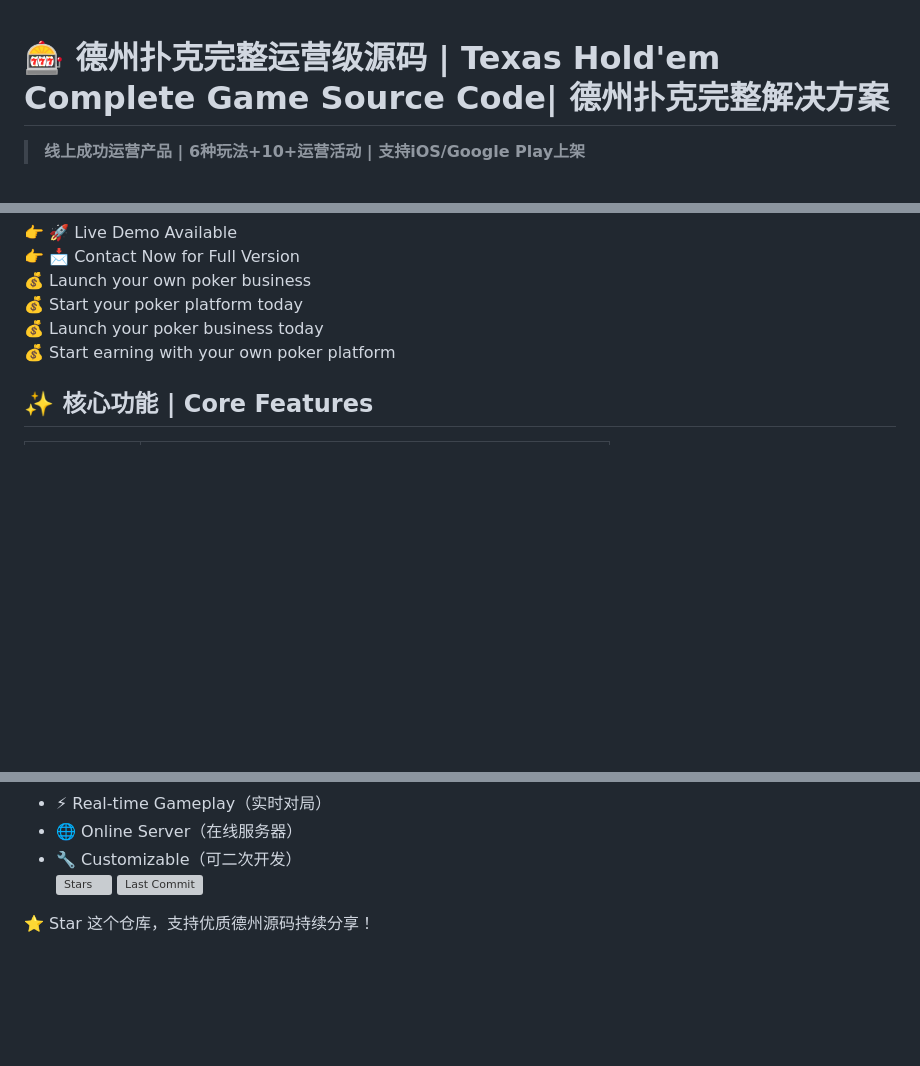
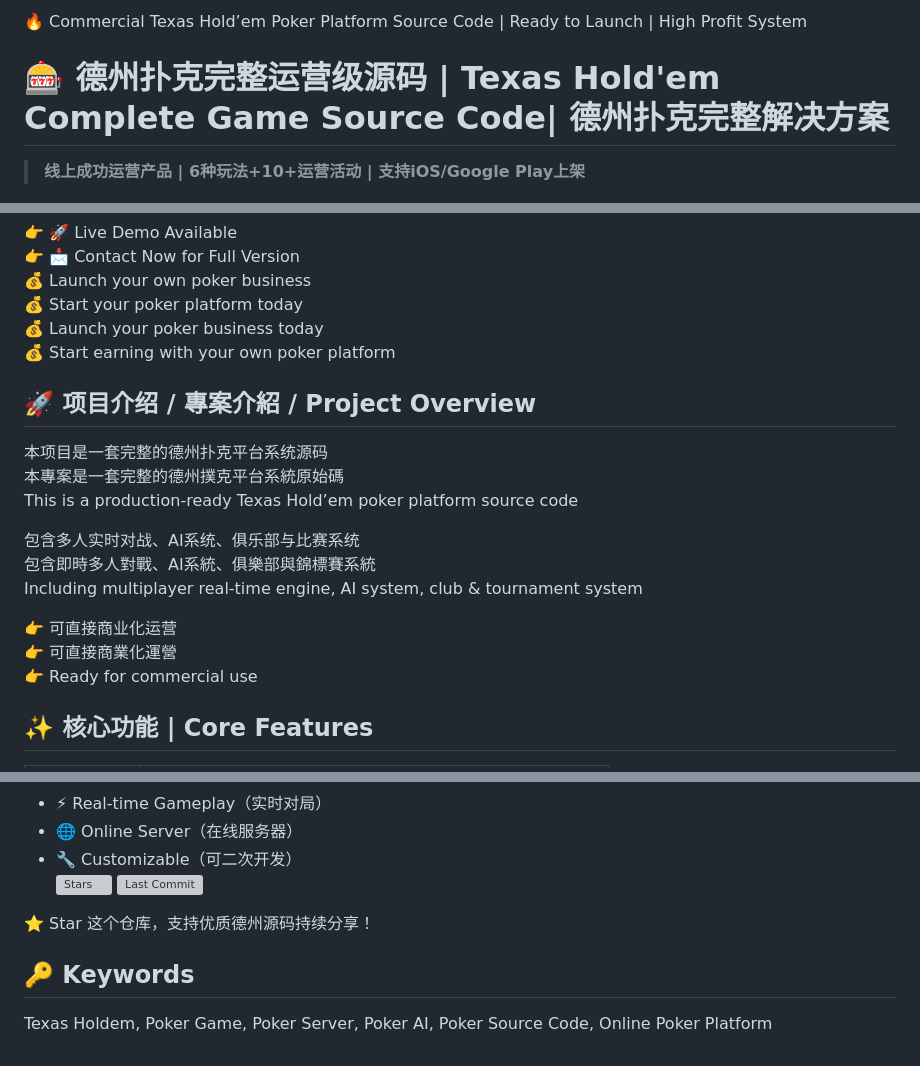
Before and after one commit to masterai-top/Texas-Hold-em-game, a Markdown page: README.md, 3 parts joined by grey strips. Drawn GitHub-style; blank space fills up the shorter version; grey boxes are pictures that could not be loaded.

```diff
--- a/README.md
+++ b/README.md
@@ -1,3 +1,4 @@
+🔥 Commercial Texas Hold’em Poker Platform Source Code | Ready to Launch | High Profit System
 # 🎰 德州扑克完整运营级源码 | Texas Hold'em Complete Game Source Code| 德州扑克完整解决方案
 
 > **线上成功运营产品 | 6种玩法+10+运营活动 | 支持iOS/Google Play上架**
@@ -20,6 +21,19 @@
 💰 Start your poker platform today
 💰 Launch your poker business today
 💰 Start earning with your own poker platform
+## 🚀 项目介绍 / 專案介紹 / Project Overview
+
+本项目是一套完整的德州扑克平台系统源码
+本專案是一套完整的德州撲克平台系統原始碼
+This is a production-ready Texas Hold’em poker platform source code
+
+包含多人实时对战、AI系统、俱乐部与比赛系统
+包含即時多人對戰、AI系統、俱樂部與錦標賽系統
+Including multiplayer real-time engine, AI system, club & tournament system
+
+👉 可直接商业化运营
+👉 可直接商業化運營
+👉 Ready for commercial use
 
 ## ✨ 核心功能 | Core Features
 
@@ -108,3 +122,7 @@ Watch real gameplay below 👇
 ![Last Commit](https://img.shields.io/github/last-commit/masterai-top/TexasHoldem-Poker-Multiplayer-Source-Code-Pro)
 
 ⭐ Star 这个仓库，支持优质德州源码持续分享！
+
+## 🔑 Keywords
+
+Texas Holdem, Poker Game, Poker Server, Poker AI, Poker Source Code, Online Poker Platform
```
